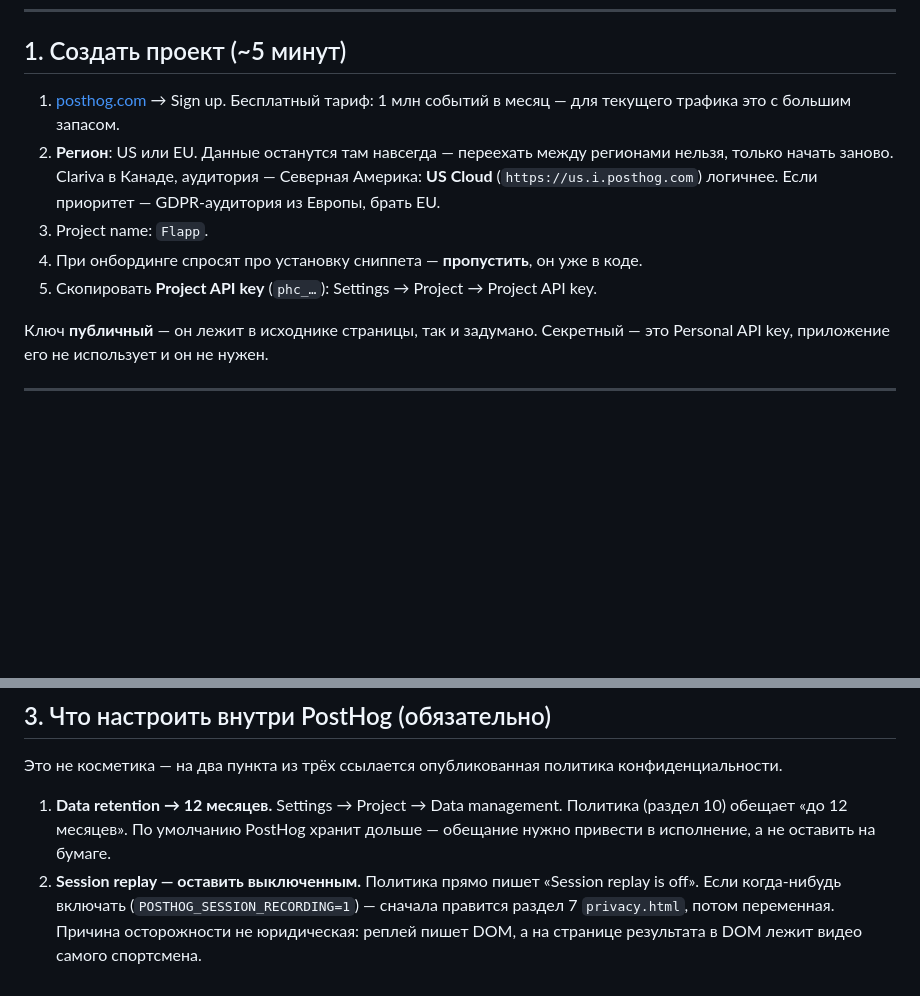
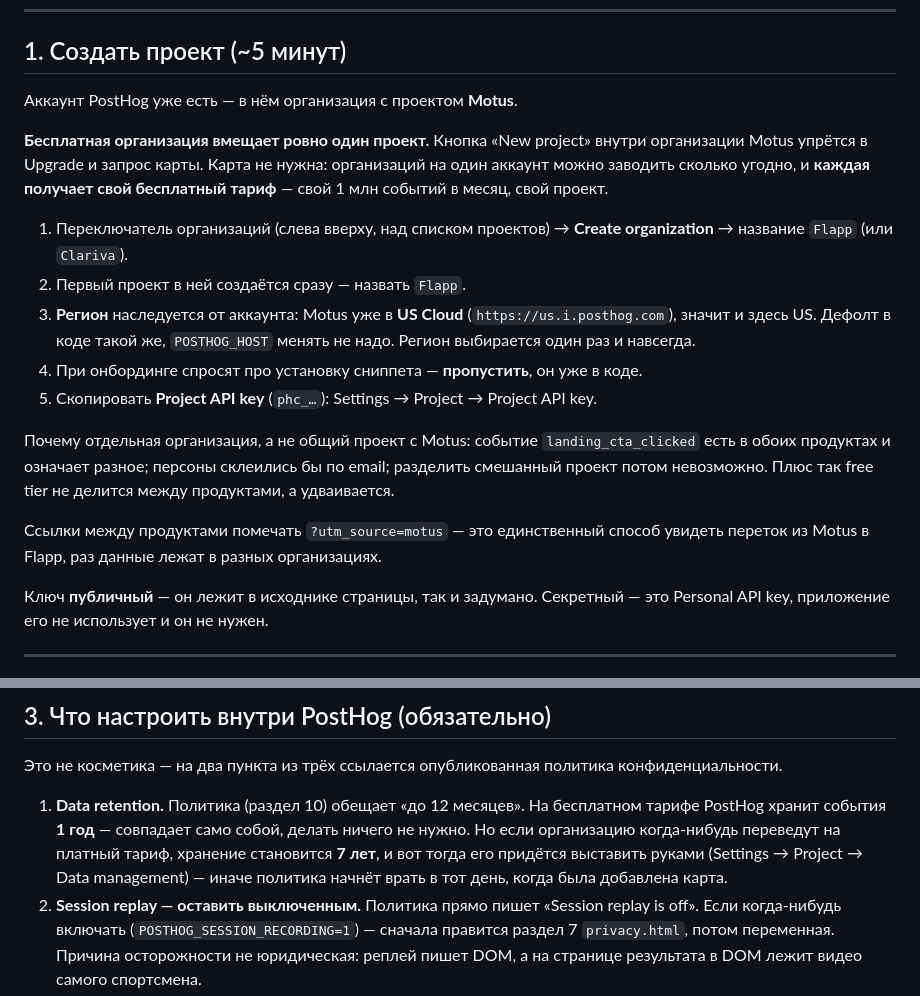
Before and after one commit to youloseman/video_analysis, a Markdown page: docs/POSTHOG_RU.md, 2 parts joined by grey strips. Drawn GitHub-style; blank space fills up the shorter version.

Commit message:
PostHog setup: a free org already holds one project
The setup doc told you to sign up, which is the one step that was already
done -- and then walked into the wall: a free organization holds exactly one
project, Motus has it, and "New project" leads to an Upgrade screen that asks
for a card without naming a price.

The way through is a second organization. They are unlimited on one account
and each carries its own free tier, so Flapp gets its own million events a
month instead of sharing Motus's, and no card is involved.

Retention needed the same correction. The policy promises "up to 12 months";
the free plan keeps events for a year on its own, so there is nothing to
configure -- but a paid plan silently keeps them for seven, which would turn
the promise false on the day a card is added rather than on any day anyone
was looking. Said so where it can be acted on.

Co-Authored-By: Claude Opus 5 (1M context) <noreply@anthropic.com>

```diff
--- a/docs/POSTHOG_RU.md
+++ b/docs/POSTHOG_RU.md
@@ -16,15 +16,29 @@ _Составлено 20.08.2026. Код: `backend/app/services/analytics.py`._
 
 ## 1. Создать проект (~5 минут)
 
-1. [posthog.com](https://posthog.com) → Sign up. Бесплатный тариф: 1 млн событий
-   в месяц — для текущего трафика это с большим запасом.
-2. **Регион**: US или EU. Данные останутся там навсегда — переехать между
-   регионами нельзя, только начать заново. Clariva в Канаде, аудитория —
-   Северная Америка: **US Cloud** (`https://us.i.posthog.com`) логичнее.
-   Если приоритет — GDPR-аудитория из Европы, брать EU.
-3. Project name: `Flapp`.
+Аккаунт PostHog уже есть — в нём организация с проектом **Motus**.
+
+**Бесплатная организация вмещает ровно один проект.** Кнопка «New project»
+внутри организации Motus упрётся в Upgrade и запрос карты. Карта не нужна:
+организаций на один аккаунт можно заводить сколько угодно, и **каждая получает
+свой бесплатный тариф** — свой 1 млн событий в месяц, свой проект.
+
+1. Переключатель организаций (слева вверху, над списком проектов) →
+   **Create organization** → название `Flapp` (или `Clariva`).
+2. Первый проект в ней создаётся сразу — назвать `Flapp`.
+3. **Регион** наследуется от аккаунта: Motus уже в **US Cloud**
+   (`https://us.i.posthog.com`), значит и здесь US. Дефолт в коде такой же,
+   `POSTHOG_HOST` менять не надо. Регион выбирается один раз и навсегда.
 4. При онбординге спросят про установку сниппета — **пропустить**, он уже в коде.
 5. Скопировать **Project API key** (`phc_…`): Settings → Project → Project API key.
+
+Почему отдельная организация, а не общий проект с Motus: событие
+`landing_cta_clicked` есть в обоих продуктах и означает разное; персоны
+склеились бы по email; разделить смешанный проект потом невозможно. Плюс так
+free tier не делится между продуктами, а удваивается.
+
+Ссылки между продуктами помечать `?utm_source=motus` — это единственный способ
+увидеть переток из Motus в Flapp, раз данные лежат в разных организациях.
 
 Ключ **публичный** — он лежит в исходнике страницы, так и задумано. Секретный —
 это Personal API key, приложение его не использует и он не нужен.
@@ -57,9 +71,12 @@ ANALYTICS_READY  host=https://us.i.posthog.com  session_recording=False
 Это не косметика — на два пункта из трёх ссылается опубликованная политика
 конфиденциальности.
 
-1. **Data retention → 12 месяцев.** Settings → Project → Data management.
-   Политика (раздел 10) обещает «до 12 месяцев». По умолчанию PostHog хранит
-   дольше — обещание нужно привести в исполнение, а не оставить на бумаге.
+1. **Data retention.** Политика (раздел 10) обещает «до 12 месяцев». На
+   бесплатном тарифе PostHog хранит события **1 год** — совпадает само собой,
+   делать ничего не нужно. Но если организацию когда-нибудь переведут на
+   платный тариф, хранение становится **7 лет**, и вот тогда его придётся
+   выставить руками (Settings → Project → Data management) — иначе политика
+   начнёт врать в тот день, когда была добавлена карта.
 2. **Session replay — оставить выключенным.** Политика прямо пишет «Session
    replay is off». Если когда-нибудь включать (`POSTHOG_SESSION_RECORDING=1`) —
    сначала правится раздел 7 `privacy.html`, потом переменная. Причина
```
